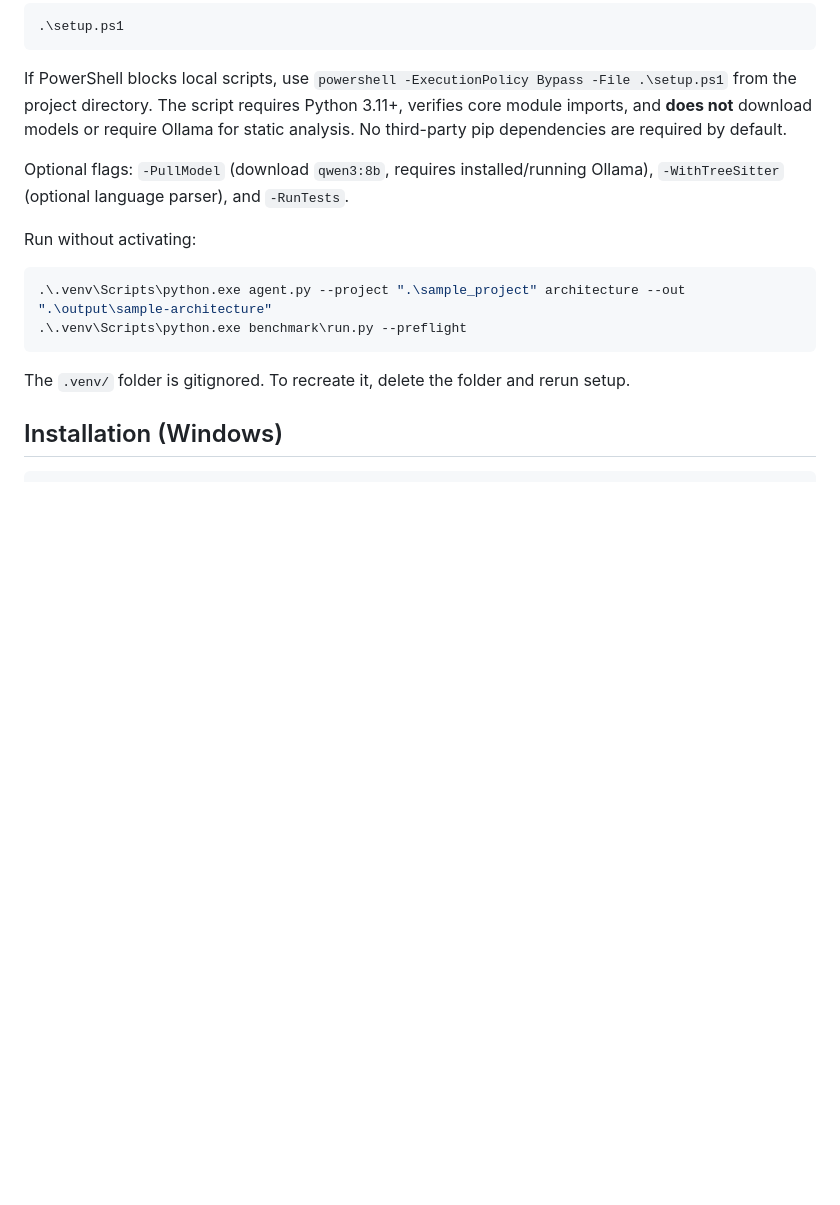
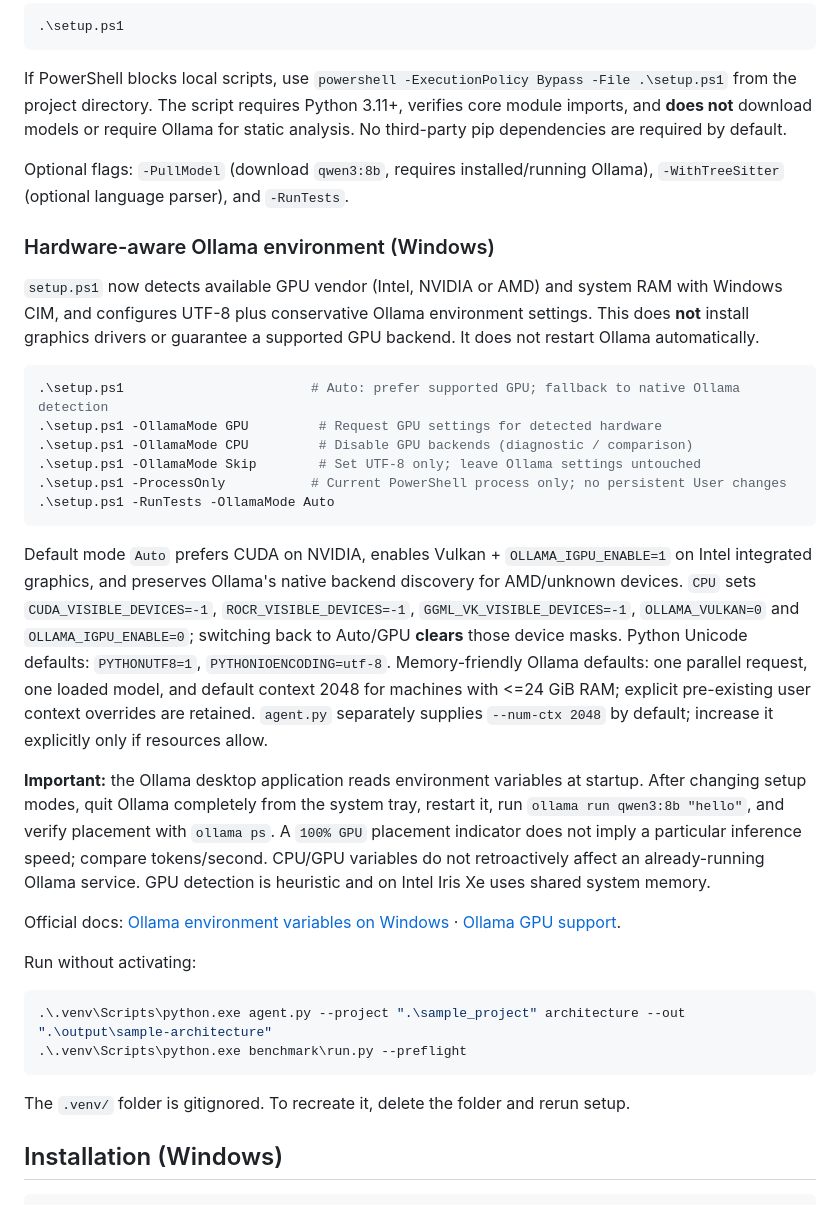
Before and after one commit to v-h-giang/Local-AI-Code-Investigation-Agent, a Markdown page: README.md, the part around the change. Drawn GitHub-style; blank space fills up the shorter version.

Commit message:
docs(setup): explain hardware-aware CPU/GPU Ollama modes and restart requirement

````diff
--- a/README.md
+++ b/README.md
@@ -78,6 +78,26 @@ Create a local virtual environment once (safe to repeat):
 If PowerShell blocks local scripts, use `powershell -ExecutionPolicy Bypass -File .\setup.ps1` from the project directory. The script requires Python 3.11+, verifies core module imports, and **does not** download models or require Ollama for static analysis. No third-party pip dependencies are required by default.
 
 Optional flags: `-PullModel` (download `qwen3:8b`, requires installed/running Ollama), `-WithTreeSitter` (optional language parser), and `-RunTests`.
+
+### Hardware-aware Ollama environment (Windows)
+
+`setup.ps1` now detects available GPU vendor (Intel, NVIDIA or AMD) and system RAM with Windows CIM, and configures UTF-8 plus conservative Ollama environment settings. This does **not** install graphics drivers or guarantee a supported GPU backend. It does not restart Ollama automatically.
+
+```powershell
+.\setup.ps1                        # Auto: prefer supported GPU; fallback to native Ollama detection
+.\setup.ps1 -OllamaMode GPU         # Request GPU settings for detected hardware
+.\setup.ps1 -OllamaMode CPU         # Disable GPU backends (diagnostic / comparison)
+.\setup.ps1 -OllamaMode Skip        # Set UTF-8 only; leave Ollama settings untouched
+.\setup.ps1 -ProcessOnly           # Current PowerShell process only; no persistent User changes
+.\setup.ps1 -RunTests -OllamaMode Auto
+```
+
+Default mode `Auto` prefers CUDA on NVIDIA, enables Vulkan + `OLLAMA_IGPU_ENABLE=1` on Intel integrated graphics, and preserves Ollama's native backend discovery for AMD/unknown devices. `CPU` sets `CUDA_VISIBLE_DEVICES=-1`, `ROCR_VISIBLE_DEVICES=-1`, `GGML_VK_VISIBLE_DEVICES=-1`, `OLLAMA_VULKAN=0` and `OLLAMA_IGPU_ENABLE=0`; switching back to Auto/GPU **clears** those device masks. Python Unicode defaults: `PYTHONUTF8=1`, `PYTHONIOENCODING=utf-8`. Memory-friendly Ollama defaults: one parallel request, one loaded model, and default context 2048 for machines with <=24 GiB RAM; explicit pre-existing user context overrides are retained. `agent.py` separately supplies `--num-ctx 2048` by default; increase it explicitly only if resources allow.
+
+**Important:** the Ollama desktop application reads environment variables at startup. After changing setup modes, quit Ollama completely from the system tray, restart it, run `ollama run qwen3:8b "hello"`, and verify placement with `ollama ps`. A `100% GPU` placement indicator does not imply a particular inference speed; compare tokens/second. CPU/GPU variables do not retroactively affect an already-running Ollama service. GPU detection is heuristic and on Intel Iris Xe uses shared system memory.
+
+Official docs: [Ollama environment variables on Windows](https://docs.ollama.com/faq#setting-environment-variables-on-windows) · [Ollama GPU support](https://docs.ollama.com/gpu).
+
 
 Run without activating:
 
````
